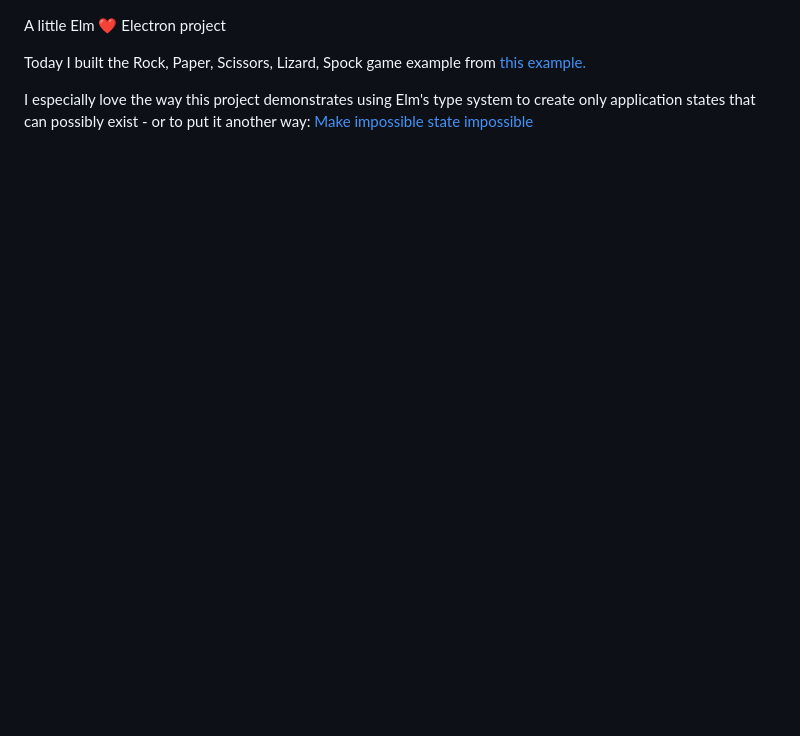
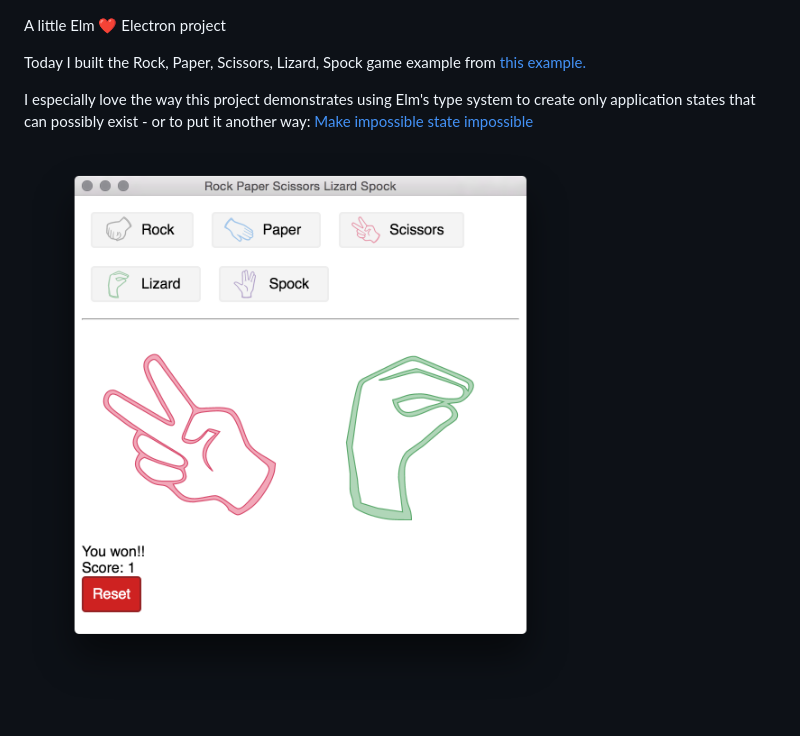
Before and after one commit to steamIngenius/RockPaperScissorsLizardSpock, a Markdown page: README.md, the part around the change. GitHub-like rendering; pictures changed too: screenshot.png (added); blank space fills up the shorter version.

Commit message:
adds screenshot

```diff
--- a/README.md
+++ b/README.md
@@ -3,3 +3,5 @@ A little Elm :heart: Electron project
 Today I built the Rock, Paper, Scissors, Lizard, Spock game example from [this example.](https://alpacaaa.net/blog/post/elm-rock-paper-scissors-beginner/)
 
 I especially love the way this project demonstrates using Elm's type system to create only application states that can possibly exist - or to put it another way: [Make impossible state impossible](https://www.youtube.com/watch?v=IcgmSRJHu_8)
+
+![screenshot](https://raw.githubusercontent.com/steamIngenius/RockPaperScissorsLizardSpock/master/screenshot.png)
```
